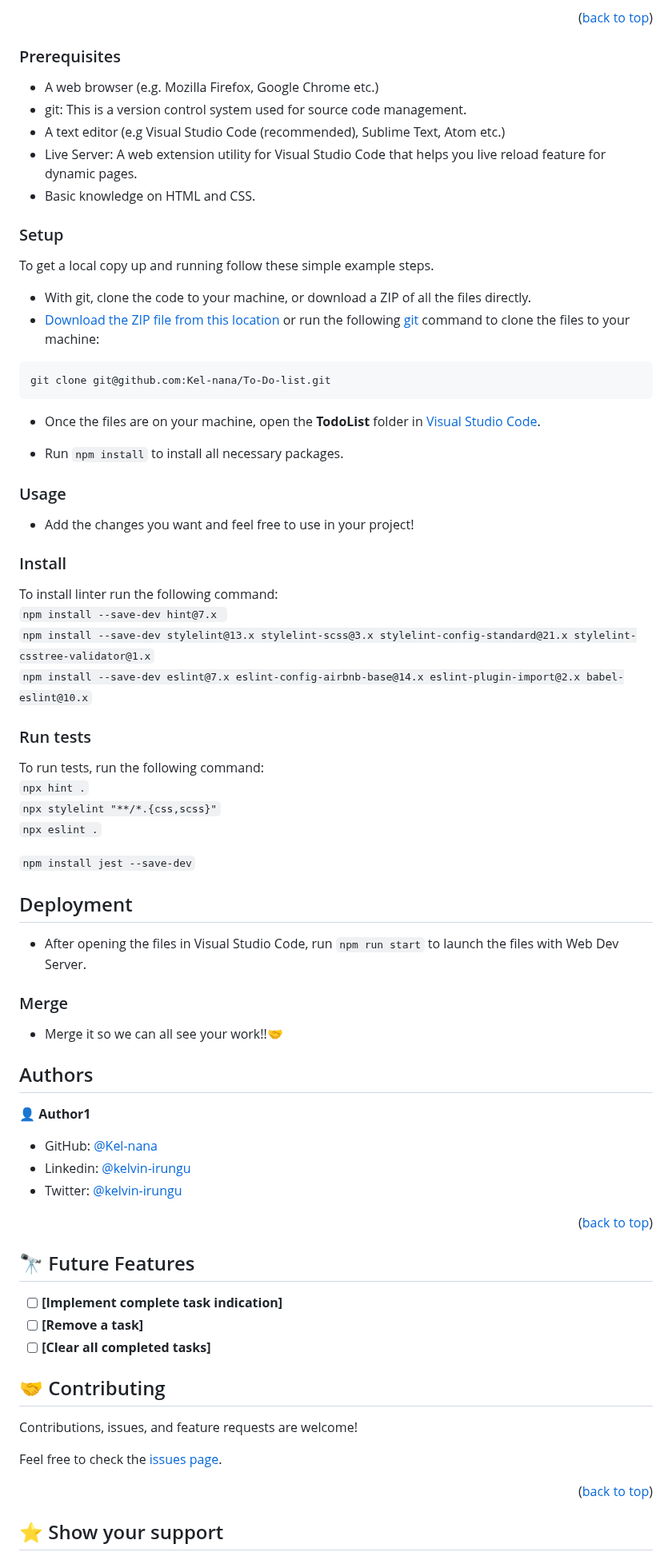
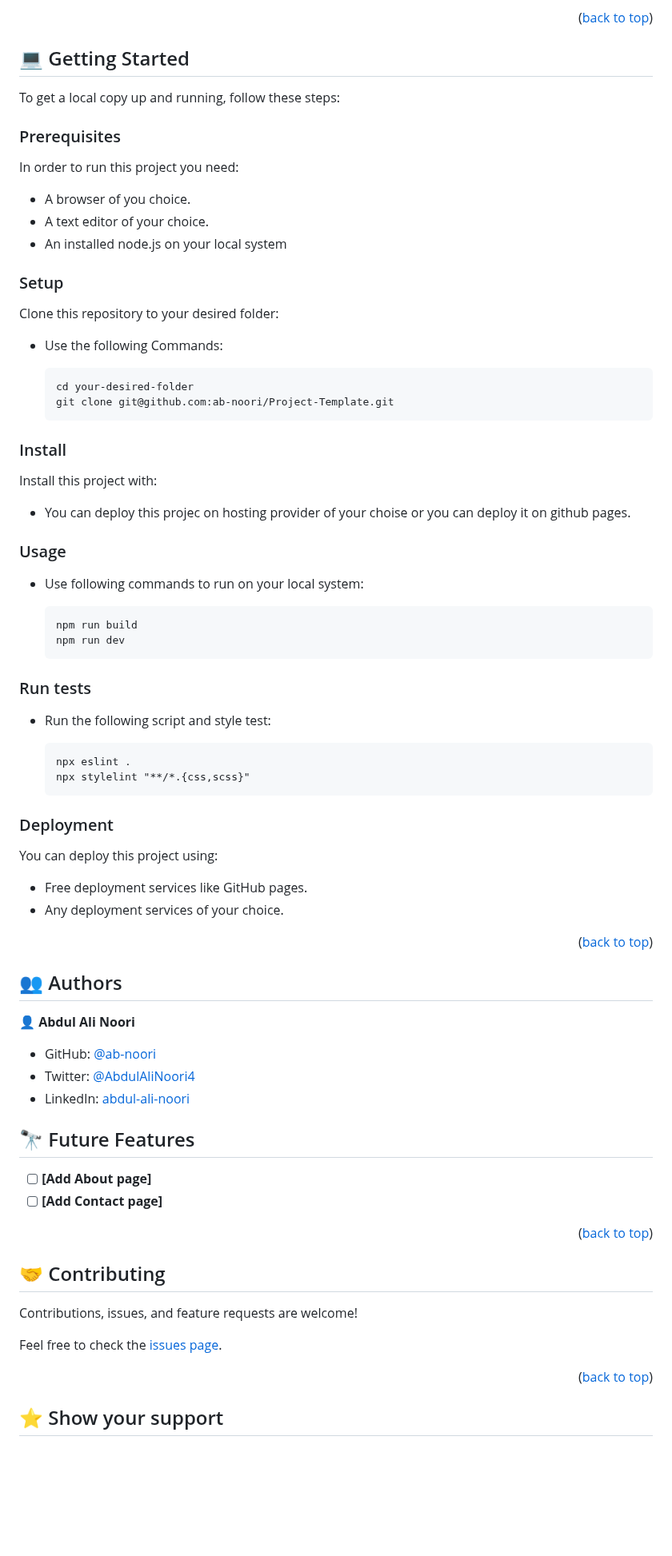
Before and after one commit to Kel-nana/Review-To-do-list, a Markdown page: README.md, the part around one of its changes. Shown at 80% size. GitHub-like rendering; blank space fills up the shorter version.

Commit message:
Add project description.

````diff
--- a/README.md
+++ b/README.md
@@ -62,77 +69,75 @@ To do list is a project meant to master my skills in version control, GitHub flo
 
 <p align="right">(<a href="#readme-top">back to top</a>)</p>
 
+<!-- GETTING STARTED -->
+
+## 💻 Getting Started <a name="getting-started"></a>
+
+To get a local copy up and running, follow these steps:
+
 ### Prerequisites
 
-- A web browser (e.g. Mozilla Firefox, Google Chrome etc.)
-- git: This is a version control system used for source code management.
-- A text editor (e.g Visual Studio Code (recommended), Sublime Text, Atom etc.)
-- Live Server: A web extension utility for Visual Studio Code that helps you live reload feature for dynamic pages.
-- Basic knowledge on HTML and CSS.
+In order to run this project you need:
+  - A browser of you choice.
+  - A text editor of your choice.
+  - An installed node.js on your local system
 
 ### Setup
 
-To get a local copy up and running follow these simple example steps.
+Clone this repository to your desired folder:
 
-- With git, clone the code to your machine, or download a ZIP of all the files directly.
-- [Download the ZIP file from this location](https://github.com/Kel-nana/To-Do-list/archive/refs/heads/list-structure.zip) or run the following [git](https://git-scm.com/) command to clone the files to your machine:
+- Use the following Commands:
 
-```
-git clone git@github.com:Kel-nana/To-Do-list.git
-```
+      cd your-desired-folder
+      git clone git@github.com:ab-noori/Project-Template.git
 
-- Once the files are on your machine, open the **TodoList** folder in [Visual Studio Code](https://code.visualstudio.com/download).
-
-- Run `npm install` to install all necessary packages.
-
-### Usage
-
-- Add the changes you want and feel free to use in your project!
 
 ### Install
 
-To install linter run the following command:
-<br>
-`npm install --save-dev hint@7.x `<br>
-`npm install --save-dev stylelint@13.x stylelint-scss@3.x stylelint-config-standard@21.x stylelint-csstree-validator@1.x`<br>
-`npm install --save-dev eslint@7.x eslint-config-airbnb-base@14.x eslint-plugin-import@2.x babel-eslint@10.x`
+Install this project with:
+
+  - You can deploy this projec on hosting provider of your choise or you can deploy it on github pages.
+
+
+### Usage
+- Use following commands to run on your local system:
+
+      npm run build
+      npm run dev
 
 ### Run tests
+- Run the following script and style test:
 
-To run tests, run the following command:
-<br>
-`npx hint .`<br>
-`npx stylelint "**/*.{css,scss}"`<br>
-`npx eslint .`
+      npx eslint .
+      npx stylelint "**/*.{css,scss}"
 
-`npm install jest --save-dev`
 
-## Deployment
 
-- After opening the files in Visual Studio Code, run `npm run start` to launch the files with Web Dev Server.
+### Deployment
 
-### Merge
+You can deploy this project using:
+- Free deployment services like GitHub pages.
+- Any deployment services of your choice.
 
-- Merge it so we can all see your work!!🤝
-
-## Authors
-
-👤 **Author1**
-
-- GitHub: [@Kel-nana](https://github.com/Kel-nana)
-- Linkedin: [@kelvin-irungu](https://www.linkedin.com/in/kelvin-irungu-838923249/)
-- Twitter: [@kelvin-irungu](https://twitter.com/home)
 
 <p align="right">(<a href="#readme-top">back to top</a>)</p>
 
-<!-- FUTURE FEATURES -->
+
+## 👥 Authors <a name="authors"></a>
+
+👤 **Abdul Ali Noori**
+
+- GitHub: [@ab-noori](https://github.com/ab-noori)
+- Twitter: [@AbdulAliNoori4](https://twitter.com/AbdulAliNoori4)
+- LinkedIn: [abdul-ali-noori](https://www.linkedin.com/in/abdul-ali-noori-384b85195/)
+
 
 ## 🔭 Future Features <a name="future-features"></a>
 
-- [ ] **[Implement complete task indication]**
-- [ ] **[Remove a task]**
-- [ ] **[Clear all completed tasks]**
-<!-- CONTRIBUTING -->
+- [ ] **[Add About page]**
+- [ ] **[Add Contact page]**
+
+<p align="right">(<a href="#readme-top">back to top</a>)</p>
 
 ## 🤝 Contributing <a name="contributing"></a>
 
````
Also changed, not shown: other parts of README.md (+46 -30 lines), README1.md (added, +169 -0 lines).
